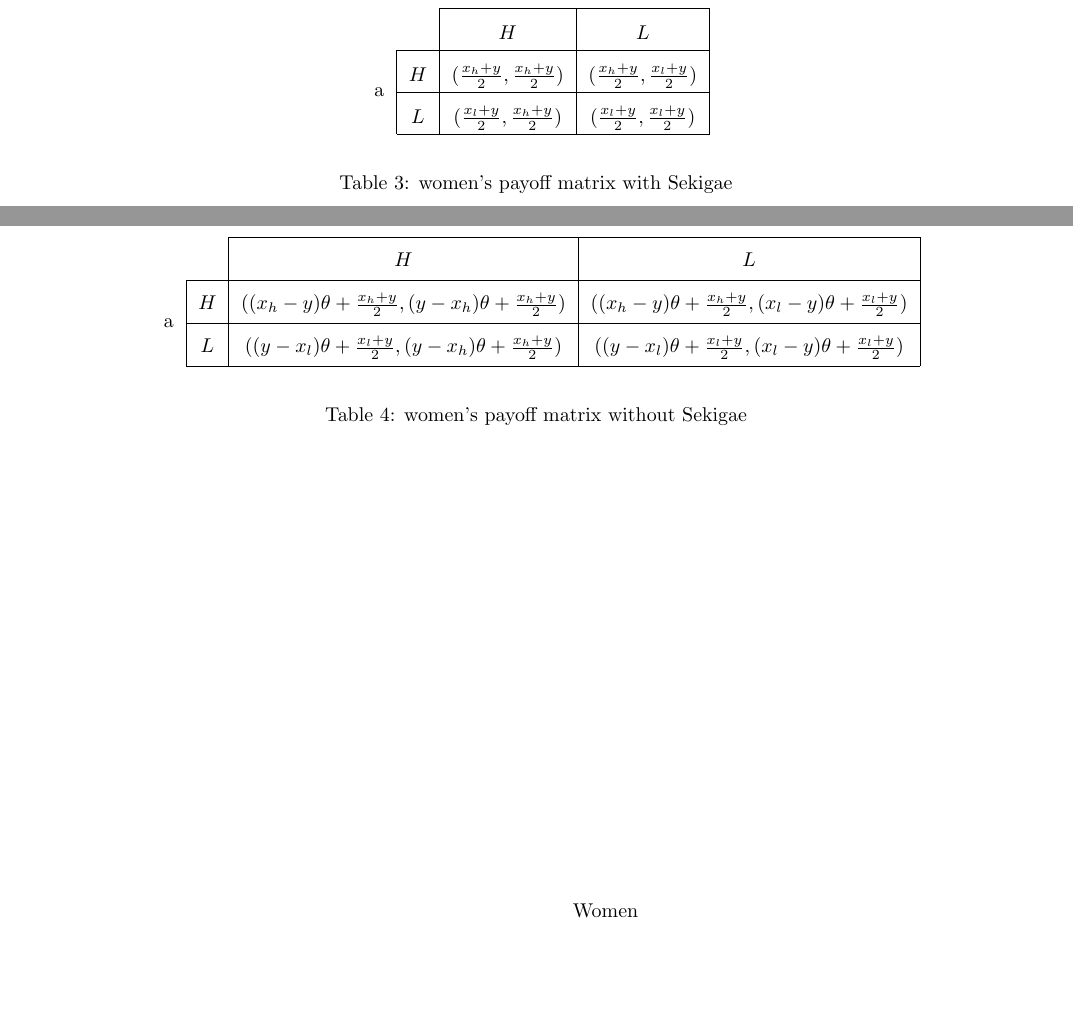
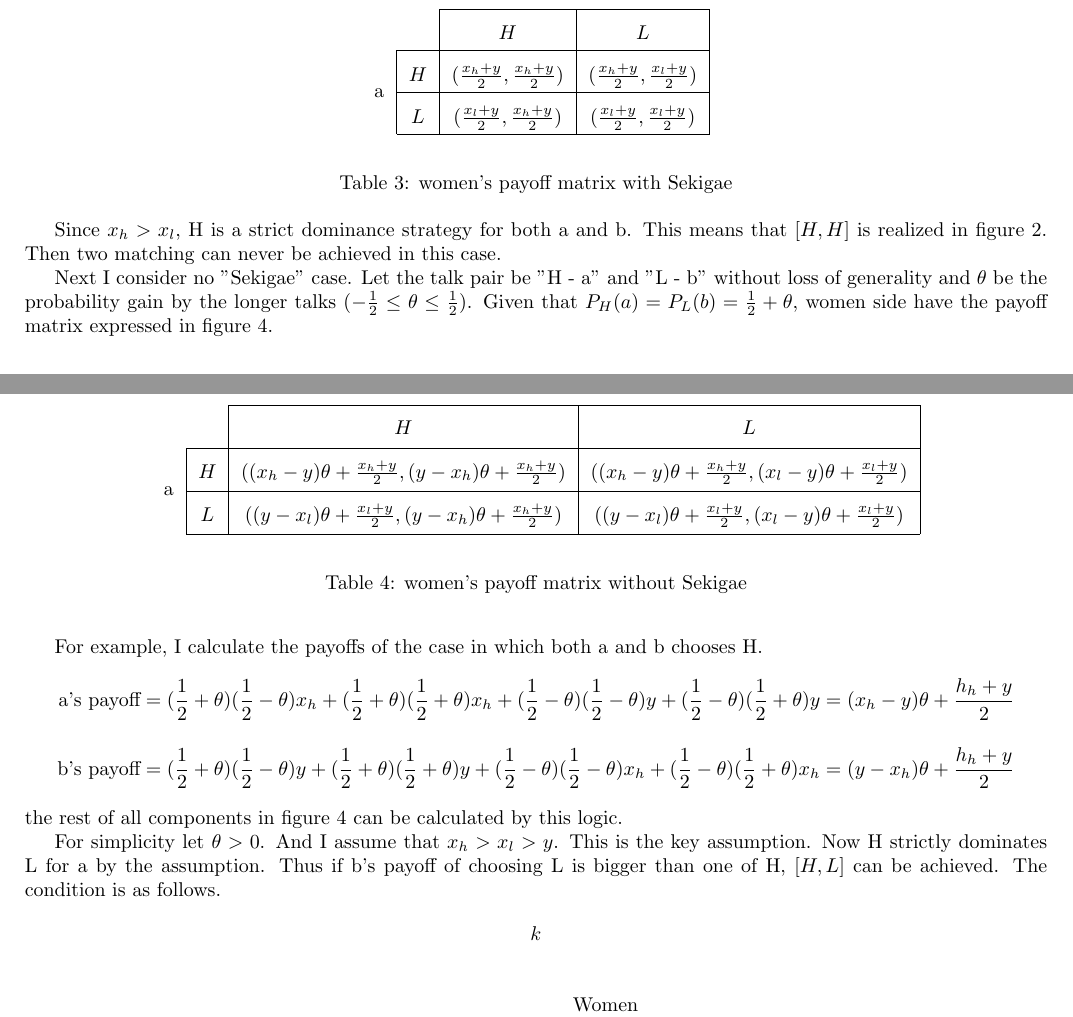
Before and after one commit to keiikegami/tex-files, a LaTeX document (termpaper.tex): two parts of pages 2 and 3 of 3, joined at a grey line, cut so that both start at the same text, the shorter picture padded with empty space. Compiled offline with pdfLaTeX.

Commit message:
no message

```diff
--- a/termpaper.tex
+++ b/termpaper.tex
@@ -1,6 +1,10 @@
 \documentclass{article}
 \usepackage[margin = .7in]{geometry}
 \usepackage{multirow,array}
+\usepackage[dvipdfmx]{graphicx}
+\usepackage{listings}
+\usepackage{amsmath}
+\usepackage{bm}
 
 \begin{document}
 \title{ECON106/2214\ Games and Decisions\\ 2016 Term Paper}
@@ -85,6 +91,11 @@ The most important point of this paper is the definition of the success of this
                 \caption{women's payoff matrix with Sekigae}
   	\end{table}
 
+	\par
+	Since $x_h > x_l$, H is a strict dominance strategy for both a and b. This means that $[H, H]$ is realized in figure 2. Then two matching can never be achieved in this case.
+	\par
+	Next I consider no "Sekigae" case. Let the talk pair be "H - a" and "L - b" without loss of generality and $\theta$ be the probability gain by the longer talks ($-\frac{1}{2} \leq \theta \leq \frac{1}{2}$). Given that $P_H(a) = P_L(b) = \frac{1}{2} + \theta$, women side have the payoff matrix expressed in figure 4.
+
 	\begin{table}[h]
                 \begin{center}
                 \begingroup
@@ -99,6 +110,19 @@ The most important point of this paper is the definition of the success of this
                 \end{center}
                 \caption{women's payoff matrix without Sekigae}
   	\end{table}
+
+	\par
+	For example, I calculate the payoffs of the case in which both a and b chooses H.
+	\begin{align*}
+	\text{a's payoff} = (\frac{1}{2} + \theta)(\frac{1}{2} - \theta)x_h + (\frac{1}{2} + \theta)(\frac{1}{2} + \theta)x_h + (\frac{1}{2} - \theta)(\frac{1}{2} - \theta)y + (\frac{1}{2} - \theta)(\frac{1}{2} + \theta)y = (x_h - y)\theta + \frac{h_h + y}{2} \\[10pt]
+	\text{b's payoff} = (\frac{1}{2} + \theta)(\frac{1}{2} - \theta)y + (\frac{1}{2} + \theta)(\frac{1}{2} + \theta)y + (\frac{1}{2} - \theta)(\frac{1}{2} - \theta)x_h + (\frac{1}{2} - \theta)(\frac{1}{2} + \theta)x_h = (y - x_h)\theta + \frac{h_h + y}{2}
+	\end{align*}
+	the rest of all components in figure 4 can be calculated by this logic.
+	\par
+	For simplicity let $\theta > 0$. And I assume that $x_h > x_l > y$. This is the key assumption. Now H strictly dominates L for a by the assumption. Thus if b's payoff of choosing L is bigger than one of H, $[H, L]$ can be achieved. The condition is as follows.
+	\begin{align*}
+	k
+	\end{align*}
 
 	\begin{table}[h]
 	\begin{center}
```
Also changed, not shown: termpaper.pdf, termpaper.tex (2 more changed lines).
